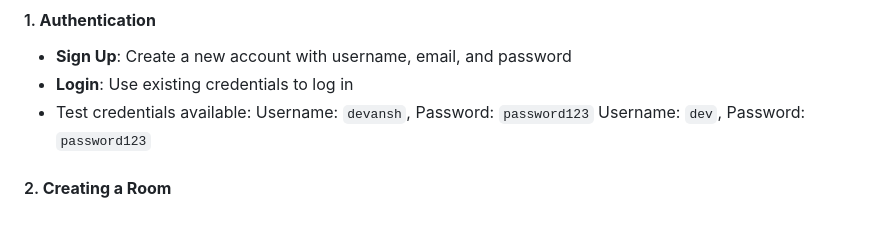
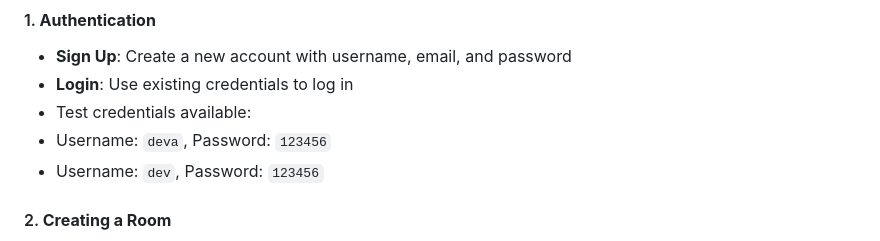
Before and after one commit to Devansh-Khetarpal/Code-Together, a Markdown page: README.md, the part around the change. Drawn GitHub-style.

```diff
--- a/README.md
+++ b/README.md
@@ -79,8 +79,8 @@ The server will automatically check if the g++ compiler is available on your sys
 - **Sign Up**: Create a new account with username, email, and password
 - **Login**: Use existing credentials to log in
 - Test credentials available:
-  Username: `devansh`, Password: `password123`
-  Username: `dev`, Password: `password123`
+ - Username: `deva`, Password: `123456`
+ - Username: `dev`, Password: `123456`
 
 #### 2. **Creating a Room**
 - Click "Create Room" on the home page
```
